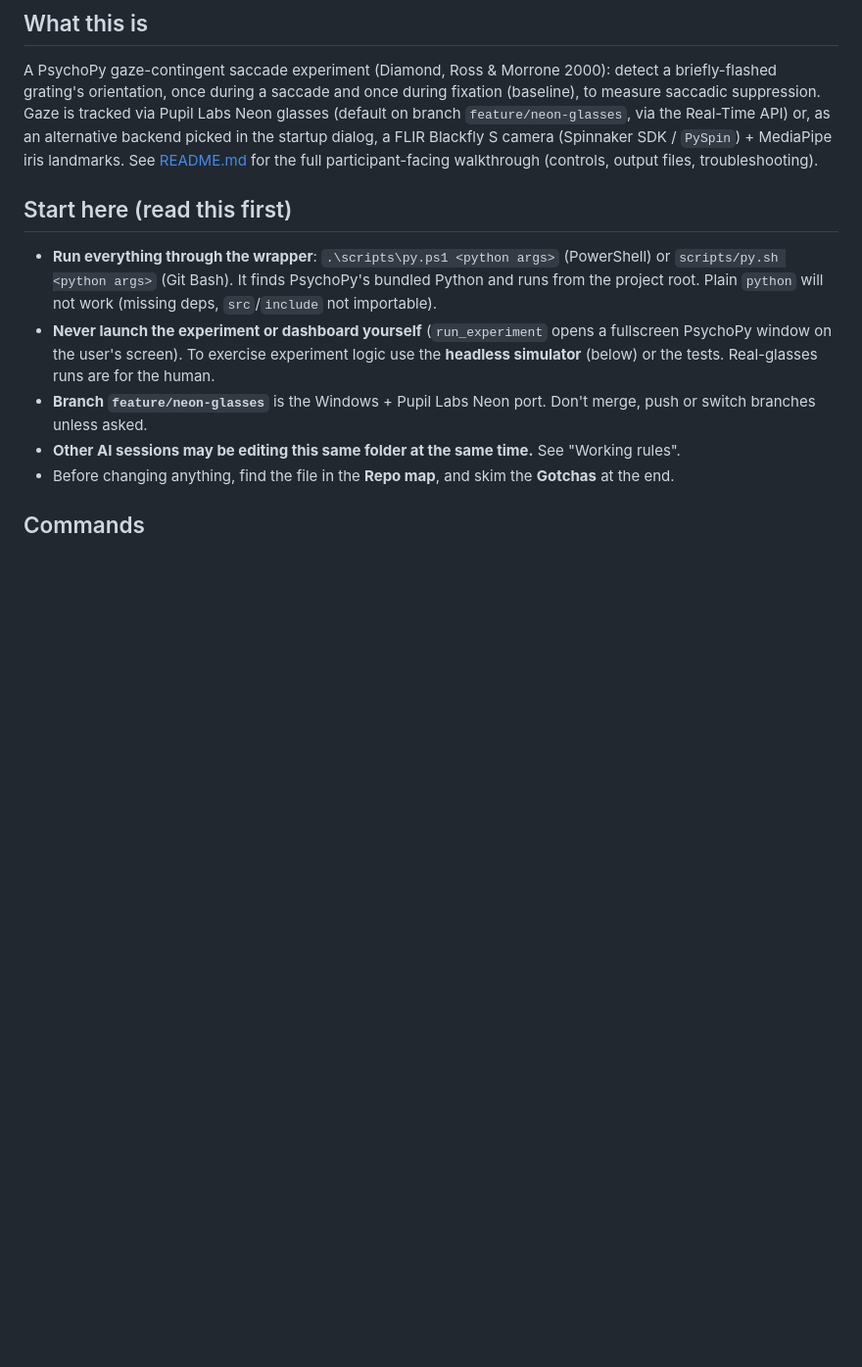
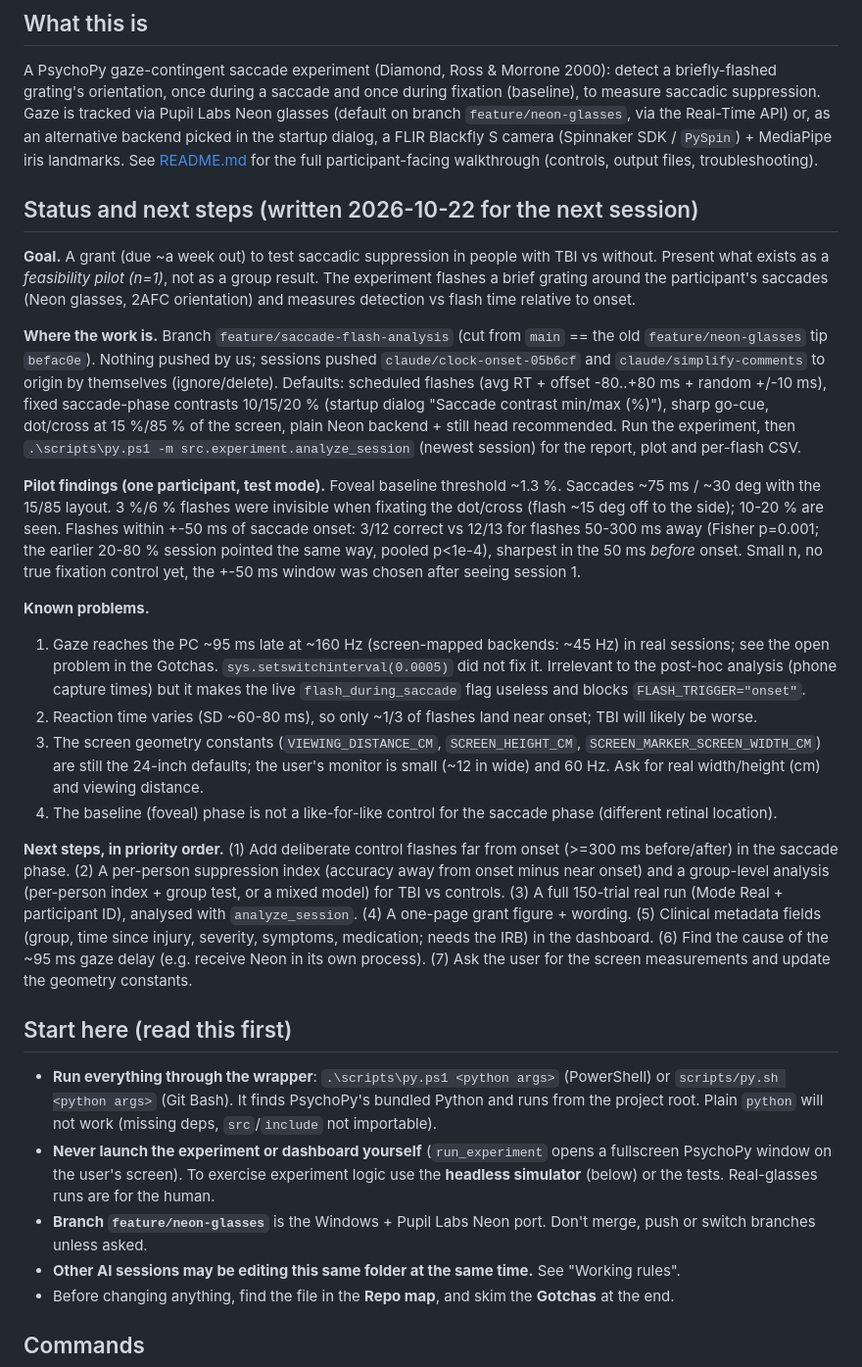
Before and after one commit to Tavor-P/saccades-test, a Markdown page: CLAUDE.md, the part around the change. Shown at 98% size. GitHub-like rendering; blank space fills up the shorter version.

Commit message:
CLAUDE.md: status, pilot findings, known problems and next steps for the TBI grant
Co-Authored-By: Claude Sonnet 5.5 <noreply@anthropic.com>

```diff
--- a/CLAUDE.md
+++ b/CLAUDE.md
@@ -12,6 +12,43 @@ tracked via Pupil Labs Neon glasses (default on branch
 picked in the startup dialog, a FLIR Blackfly S camera (Spinnaker SDK /
 `PySpin`) + MediaPipe iris landmarks. See [README.md](README.md) for the full participant-facing
 walkthrough (controls, output files, troubleshooting).
+
+## Status and next steps (written 2026-10-22 for the next session)
+
+**Goal.** A grant (due ~a week out) to test saccadic suppression in people with TBI vs without. Present
+what exists as a *feasibility pilot (n=1)*, not as a group result. The experiment flashes a brief grating around
+the participant's saccades (Neon glasses, 2AFC orientation) and measures detection vs flash time relative to onset.
+
+**Where the work is.** Branch `feature/saccade-flash-analysis` (cut from `main` == the old `feature/neon-glasses`
+tip `befac0e`). Nothing pushed by us; sessions pushed `claude/clock-onset-05b6cf` and `claude/simplify-comments` to
+origin by themselves (ignore/delete). Defaults: scheduled flashes (avg RT + offset -80..+80 ms + random +/-10 ms),
+fixed saccade-phase contrasts 10/15/20 % (startup dialog "Saccade contrast min/max (%)"), sharp go-cue, dot/cross at
+15 %/85 % of the screen, plain Neon backend + still head recommended. Run the experiment, then
+`.\scripts\py.ps1 -m src.experiment.analyze_session` (newest session) for the report, plot and per-flash CSV.
+
+**Pilot findings (one participant, test mode).** Foveal baseline threshold ~1.3 %. Saccades ~75 ms / ~30 deg with
+the 15/85 layout. 3 %/6 % flashes were invisible when fixating the dot/cross (flash ~15 deg off to the side);
+10-20 % are seen. Flashes within +-50 ms of saccade onset: 3/12 correct vs 12/13 for flashes 50-300 ms away
+(Fisher p=0.001; the earlier 20-80 % session pointed the same way, pooled p<1e-4), sharpest in the 50 ms
+*before* onset. Small n, no true fixation control yet, the +-50 ms window was chosen after seeing session 1.
+
+**Known problems.**
+1. Gaze reaches the PC ~95 ms late at ~160 Hz (screen-mapped backends: ~45 Hz) in real sessions; see the open
+   problem in the Gotchas. `sys.setswitchinterval(0.0005)` did not fix it. Irrelevant to the post-hoc analysis
+   (phone capture times) but it makes the live `flash_during_saccade` flag useless and blocks `FLASH_TRIGGER="onset"`.
+2. Reaction time varies (SD ~60-80 ms), so only ~1/3 of flashes land near onset; TBI will likely be worse.
+3. The screen geometry constants (`VIEWING_DISTANCE_CM`, `SCREEN_HEIGHT_CM`, `SCREEN_MARKER_SCREEN_WIDTH_CM`) are
+   still the 24-inch defaults; the user's monitor is small (~12 in wide) and 60 Hz. Ask for real width/height (cm)
+   and viewing distance.
+4. The baseline (foveal) phase is not a like-for-like control for the saccade phase (different retinal location).
+
+**Next steps, in priority order.** (1) Add deliberate control flashes far from onset (>=300 ms before/after) in the
+saccade phase. (2) A per-person suppression index (accuracy away from onset minus near onset) and a group-level
+analysis (per-person index + group test, or a mixed model) for TBI vs controls. (3) A full 150-trial real run
+(Mode Real + participant ID), analysed with `analyze_session`. (4) A one-page grant figure + wording. (5) Clinical
+metadata fields (group, time since injury, severity, symptoms, medication; needs the IRB) in the dashboard.
+(6) Find the cause of the ~95 ms gaze delay (e.g. receive Neon in its own process). (7) Ask the user for the screen
+measurements and update the geometry constants.
 
 ## Start here (read this first)
 
```
